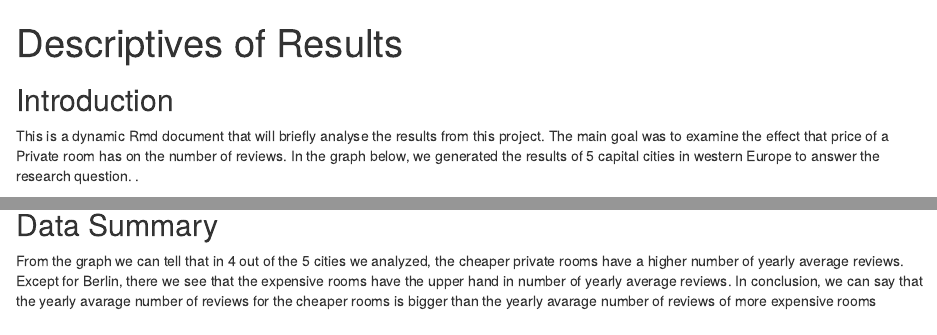
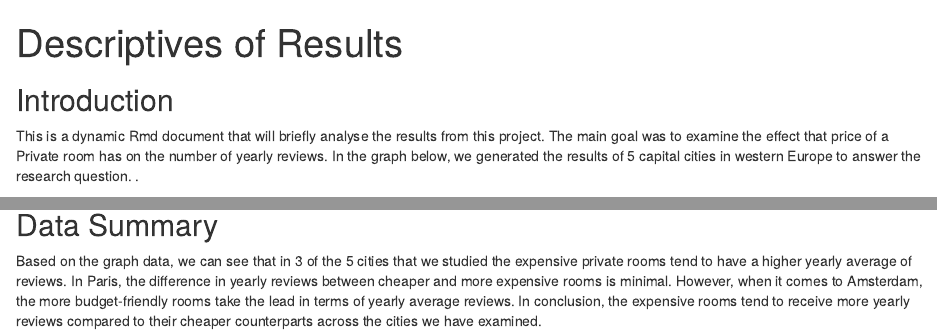
Before and after one commit to course-dprep/Airbnb-effect-of-price-on-reviews, an R Markdown document (dynamic_report.Rmd): the page in a window 1100 px wide, from its top, and a second part further down, joined at a grey line. Rendered offline with R 4.5, knitr and Pandoc, with nearby package versions; some code elsewhere in the file could not run offline.

Commit message:
Update dynamic_report.Rmd
Rewrote the data summary

```diff
--- a/dynamic_report.Rmd
+++ b/dynamic_report.Rmd
@@ -6,7 +6,7 @@ output: html_document
 ## Introduction
 
 This is a dynamic Rmd document that will briefly analyse the results from this project.
-The main goal was to examine the effect that price of a Private room has on the number of reviews.
+The main goal was to examine the effect that price of a Private room has on the number of yearly reviews.
 In the graph below, we generated the results of 5 capital cities in western Europe to answer the research question. .
 
 ## Image
@@ -20,6 +20,6 @@ grid.raster(image)
 
 ## Data Summary
 
-From the graph we can tell that in 4 out of the 5 cities we analyzed, the cheaper private rooms have a higher number of yearly average reviews.
-Except for Berlin, there we see that the expensive rooms have the upper hand in number of yearly average reviews.
-In conclusion, we can say that the yearly avarage number of reviews for the cheaper rooms is bigger than the yearly avarage number of reviews of more expensive rooms
+Based on the graph data, we can see that in 3 of the 5 cities that we studied the expensive private rooms tend to have a higher yearly average of reviews.
+In Paris, the difference in yearly reviews between cheaper and more expensive rooms is minimal. However, when it comes to Amsterdam, the more budget-friendly rooms take the lead in terms of yearly average reviews.
+In conclusion, the expensive rooms tend to receive more yearly reviews compared to their cheaper counterparts across the cities we have examined.
```
